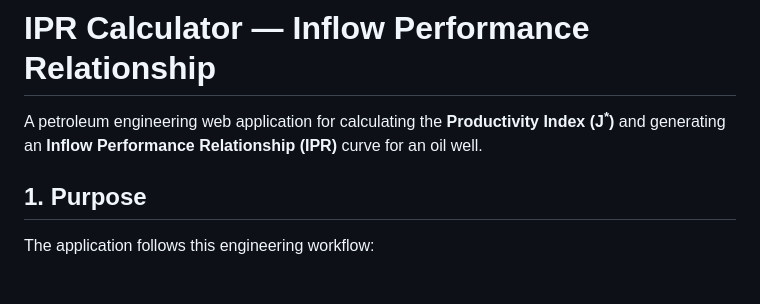
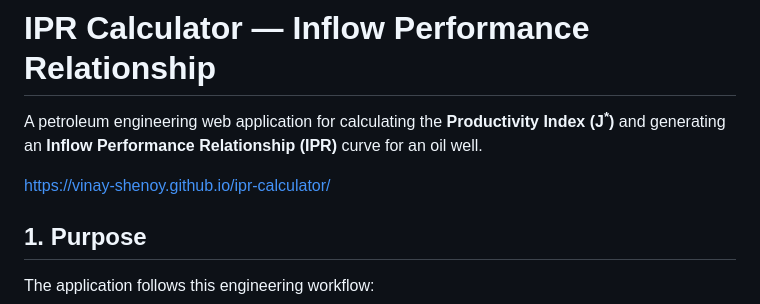
Before and after one commit to vinay-shenoy/ipr-calculator, a Markdown page: README.md, the part around the change. Drawn GitHub-style; blank space fills up the shorter version.

```diff
--- a/README.md
+++ b/README.md
@@ -1,6 +1,8 @@
 # IPR Calculator — Inflow Performance Relationship
 
 A petroleum engineering web application for calculating the **Productivity Index (J<sup>*</sup>)** and generating an **Inflow Performance Relationship (IPR)** curve for an oil well.
+
+[https://vinay-shenoy.github.io/ipr-calculator/](https://vinay-shenoy.github.io/ipr-calculator/)
 
 ## 1. Purpose
 
```
